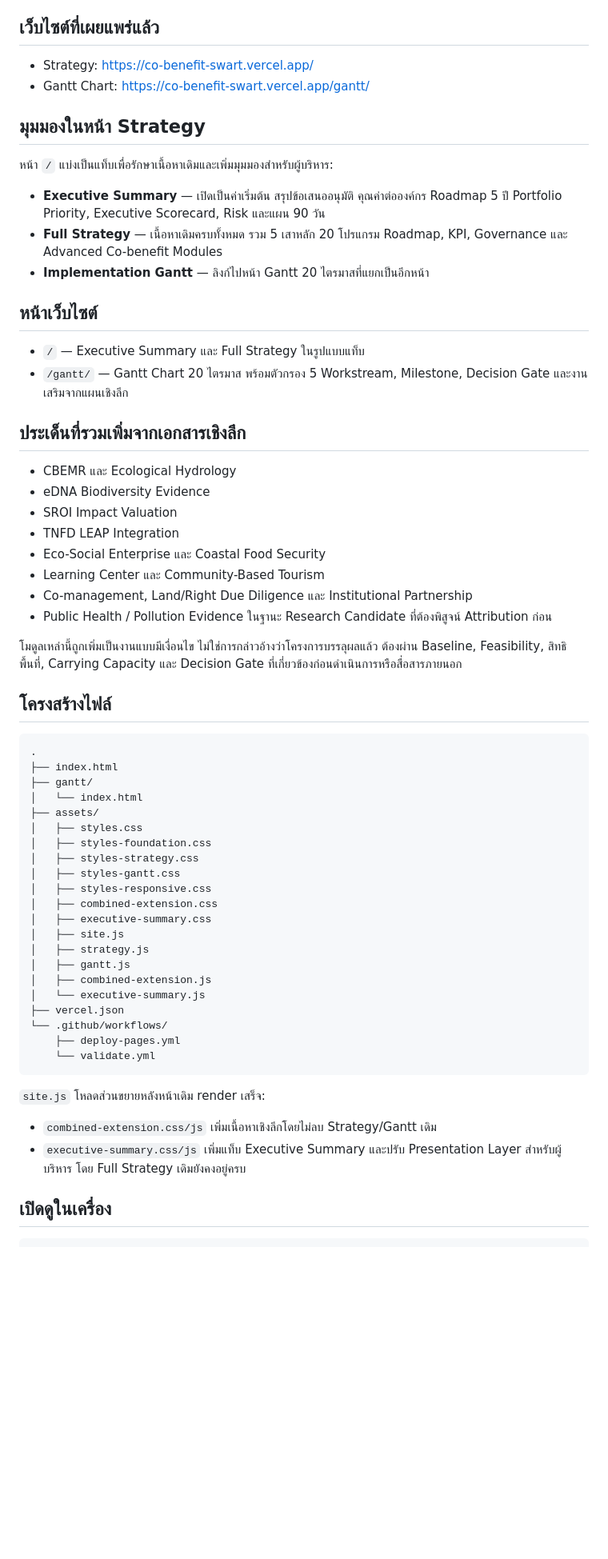
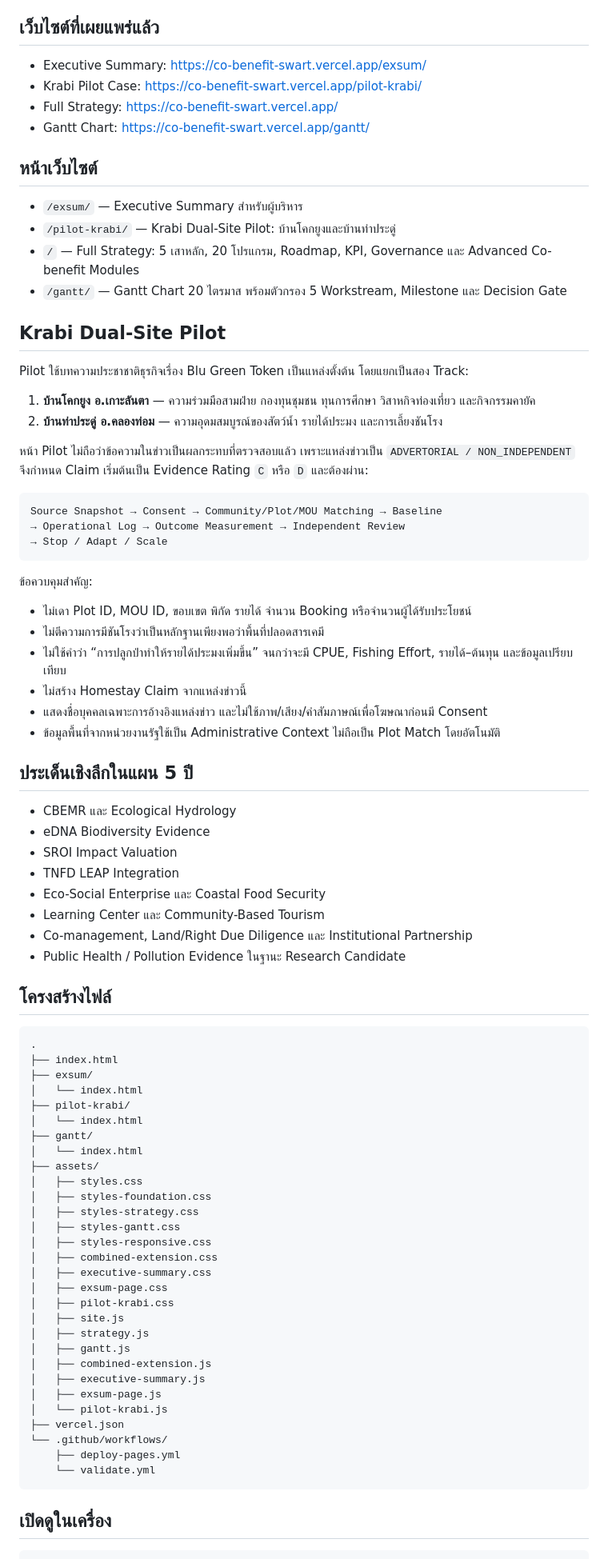
Before and after one commit to saratchai1/co-benefit, a Markdown page: README.md, the part around one of its changes. Shown at 80% size. Drawn GitHub-style; blank space fills up the shorter version.

````diff
--- a/README.md
+++ b/README.md
@@ -4,23 +4,43 @@
 
 ## เว็บไซต์ที่เผยแพร่แล้ว
 
-- Strategy: https://co-benefit-swart.vercel.app/
+- Executive Summary: https://co-benefit-swart.vercel.app/exsum/
+- Krabi Pilot Case: https://co-benefit-swart.vercel.app/pilot-krabi/
+- Full Strategy: https://co-benefit-swart.vercel.app/
 - Gantt Chart: https://co-benefit-swart.vercel.app/gantt/
-
-## มุมมองในหน้า Strategy
-
-หน้า `/` แบ่งเป็นแท็บเพื่อรักษาเนื้อหาเดิมและเพิ่มมุมมองสำหรับผู้บริหาร:
-
-- **Executive Summary** — เปิดเป็นค่าเริ่มต้น สรุปข้อเสนออนุมัติ คุณค่าต่อองค์กร Roadmap 5 ปี Portfolio Priority, Executive Scorecard, Risk และแผน 90 วัน
-- **Full Strategy** — เนื้อหาเดิมครบทั้งหมด รวม 5 เสาหลัก 20 โปรแกรม Roadmap, KPI, Governance และ Advanced Co-benefit Modules
-- **Implementation Gantt** — ลิงก์ไปหน้า Gantt 20 ไตรมาสที่แยกเป็นอีกหน้า
 
 ## หน้าเว็บไซต์
 
-- `/` — Executive Summary และ Full Strategy ในรูปแบบแท็บ
-- `/gantt/` — Gantt Chart 20 ไตรมาส พร้อมตัวกรอง 5 Workstream, Milestone, Decision Gate และงานเสริมจากแผนเชิงลึก
+- `/exsum/` — Executive Summary สำหรับผู้บริหาร
+- `/pilot-krabi/` — Krabi Dual-Site Pilot: บ้านโคกยูงและบ้านท่าประดู่
+- `/` — Full Strategy: 5 เสาหลัก, 20 โปรแกรม, Roadmap, KPI, Governance และ Advanced Co-benefit Modules
+- `/gantt/` — Gantt Chart 20 ไตรมาส พร้อมตัวกรอง 5 Workstream, Milestone และ Decision Gate
 
-## ประเด็นที่รวมเพิ่มจากเอกสารเชิงลึก
+## Krabi Dual-Site Pilot
+
+Pilot ใช้บทความประชาชาติธุรกิจเรื่อง Blu Green Token เป็นแหล่งตั้งต้น โดยแยกเป็นสอง Track:
+
+1. **บ้านโคกยูง อ.เกาะลันตา** — ความร่วมมือสามฝ่าย กองทุนชุมชน ทุนการศึกษา วิสาหกิจท่องเที่ยว และกิจกรรมคายัค
+2. **บ้านท่าประดู่ อ.คลองท่อม** — ความอุดมสมบูรณ์ของสัตว์น้ำ รายได้ประมง และการเลี้ยงชันโรง
+
+หน้า Pilot ไม่ถือว่าข้อความในข่าวเป็นผลกระทบที่ตรวจสอบแล้ว เพราะแหล่งข่าวเป็น `ADVERTORIAL / NON_INDEPENDENT` จึงกำหนด Claim เริ่มต้นเป็น Evidence Rating `C` หรือ `D` และต้องผ่าน:
+
+```text
+Source Snapshot → Consent → Community/Plot/MOU Matching → Baseline
+→ Operational Log → Outcome Measurement → Independent Review
+→ Stop / Adapt / Scale
+```
+
+ข้อควบคุมสำคัญ:
+
+- ไม่เดา Plot ID, MOU ID, ขอบเขต พิกัด รายได้ จำนวน Booking หรือจำนวนผู้ได้รับประโยชน์
+- ไม่ตีความการมีชันโรงว่าเป็นหลักฐานเพียงพอว่าพื้นที่ปลอดสารเคมี
+- ไม่ใช้คำว่า “การปลูกป่าทำให้รายได้ประมงเพิ่มขึ้น” จนกว่าจะมี CPUE, Fishing Effort, รายได้–ต้นทุน และข้อมูลเปรียบเทียบ
+- ไม่สร้าง Homestay Claim จากแหล่งข่าวนี้
+- แสดงชื่อบุคคลเฉพาะการอ้างอิงแหล่งข่าว และไม่ใช้ภาพ/เสียง/คำสัมภาษณ์เพื่อโฆษณาก่อนมี Consent
+- ข้อมูลพื้นที่จากหน่วยงานรัฐใช้เป็น Administrative Context ไม่ถือเป็น Plot Match โดยอัตโนมัติ
+
+## ประเด็นเชิงลึกในแผน 5 ปี
 
 - CBEMR และ Ecological Hydrology
 - eDNA Biodiversity Evidence
@@ -29,15 +49,17 @@
 - Eco-Social Enterprise และ Coastal Food Security
 - Learning Center และ Community-Based Tourism
 - Co-management, Land/Right Due Diligence และ Institutional Partnership
-- Public Health / Pollution Evidence ในฐานะ Research Candidate ที่ต้องพิสูจน์ Attribution ก่อน
-
-โมดูลเหล่านี้ถูกเพิ่มเป็นงานแบบมีเงื่อนไข ไม่ใช่การกล่าวอ้างว่าโครงการบรรลุผลแล้ว ต้องผ่าน Baseline, Feasibility, สิทธิพื้นที่, Carrying Capacity และ Decision Gate ที่เกี่ยวข้องก่อนดำเนินการหรือสื่อสารภายนอก
+- Public Health / Pollution Evidence ในฐานะ Research Candidate
 
 ## โครงสร้างไฟล์
 
 ```text
 .
 ├── index.html
+├── exsum/
+│   └── index.html
+├── pilot-krabi/
+│   └── index.html
 ├── gantt/
 │   └── index.html
 ├── assets/
@@ -48,21 +70,20 @@
 │   ├── styles-responsive.css
 │   ├── combined-extension.css
 │   ├── executive-summary.css
+│   ├── exsum-page.css
+│   ├── pilot-krabi.css
 │   ├── site.js
 │   ├── strategy.js
 │   ├── gantt.js
 │   ├── combined-extension.js
-│   └── executive-summary.js
+│   ├── executive-summary.js
+│   ├── exsum-page.js
+│   └── pilot-krabi.js
 ├── vercel.json
 └── .github/workflows/
     ├── deploy-pages.yml
     └── validate.yml
 ```
-
-`site.js` โหลดส่วนขยายหลังหน้าเดิม render เสร็จ:
-
-- `combined-extension.css/js` เพิ่มเนื้อหาเชิงลึกโดยไม่ลบ Strategy/Gantt เดิม
-- `executive-summary.css/js` เพิ่มแท็บ Executive Summary และปรับ Presentation Layer สำหรับผู้บริหาร โดย Full Strategy เดิมยังคงอยู่ครบ
 
 ## เปิดดูในเครื่อง
 
````
Also changed, not shown: other parts of README.md (+19 -61 lines).
